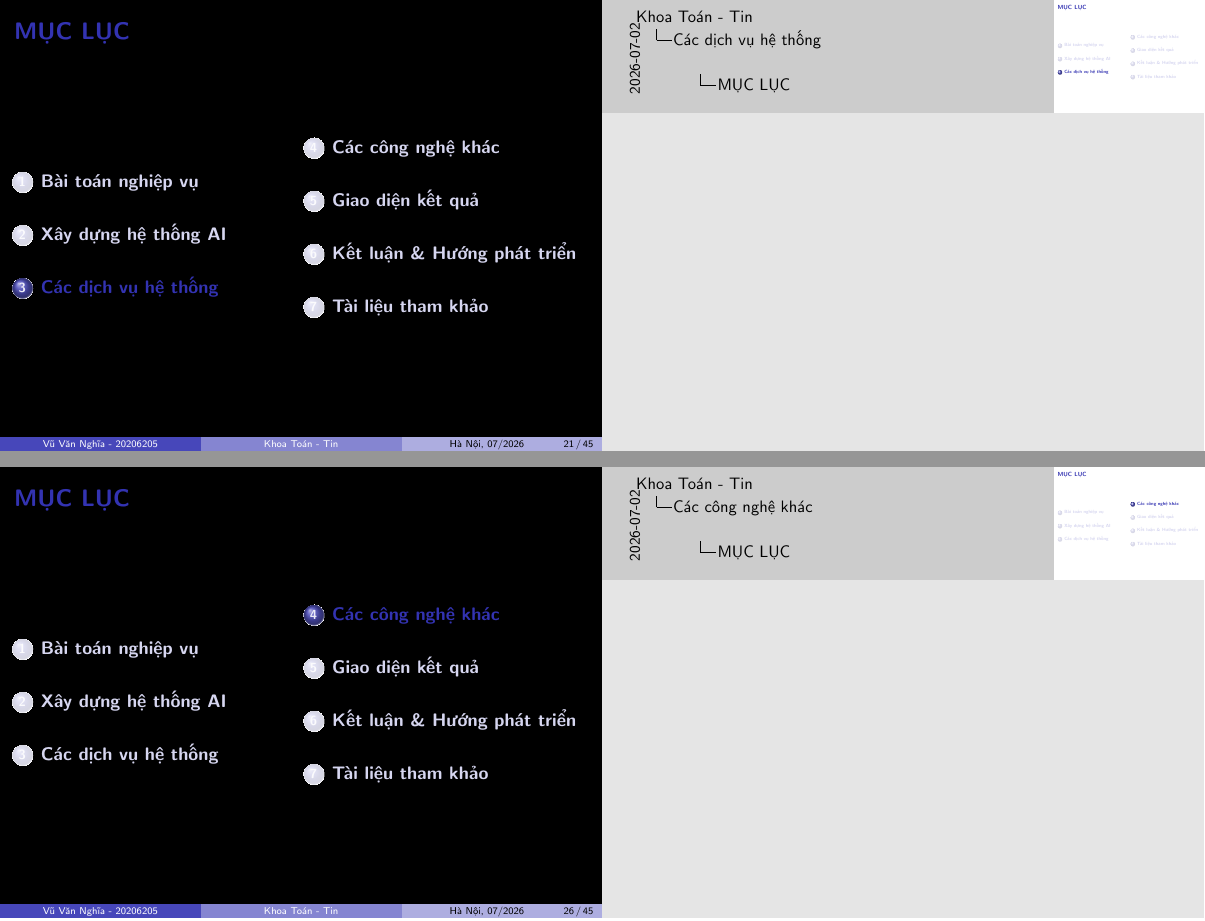
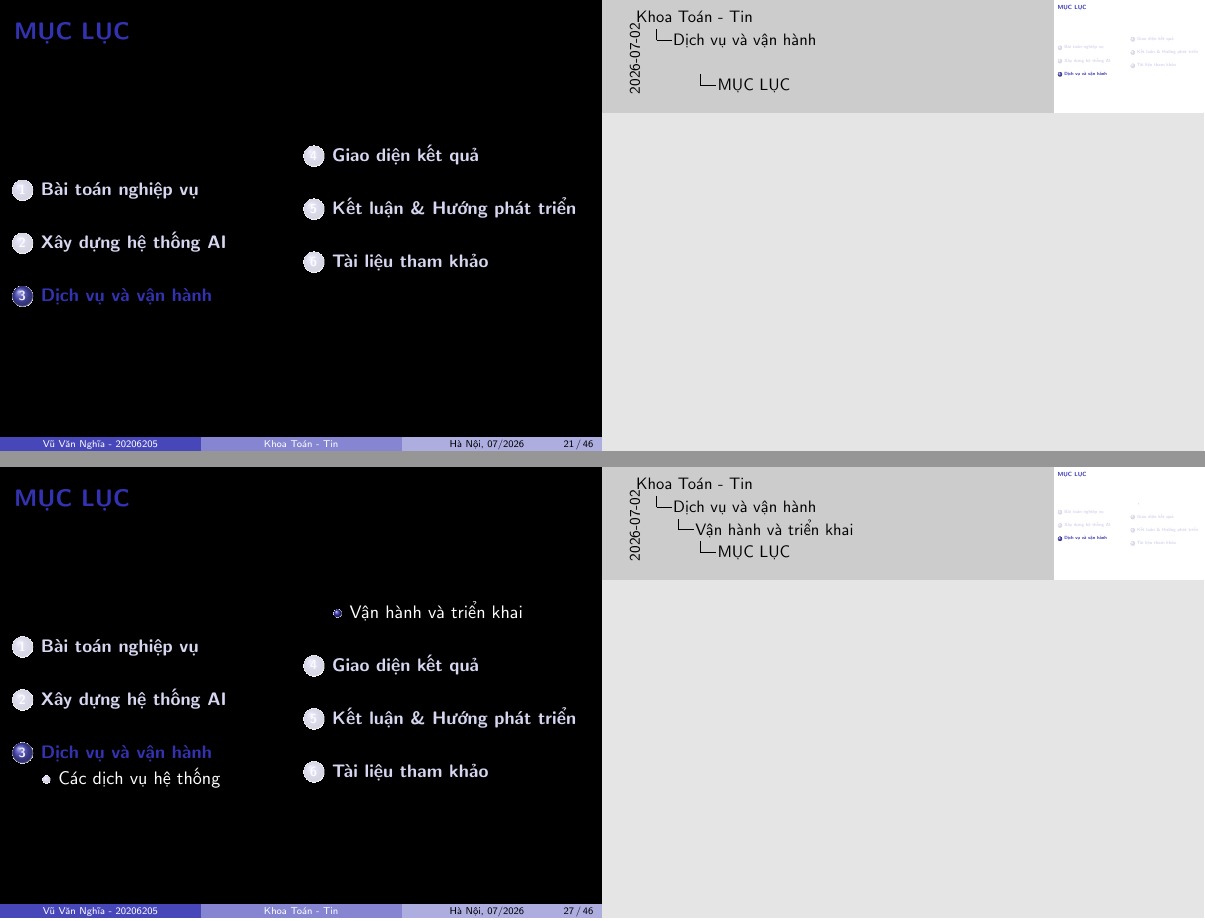
Before and after one commit to 20206205Tech/docs-slide, LaTeX slides (latex/main.tex, which reads latex/doc.tex): pages 21 and 26 of 45 before the commit and pages 21 and 27 of 46 after it, joined at a grey line. Compiled offline with pdfLaTeX.

Commit message:
Revise sections and subsections in doc.tex
Signed-off-by: vuvannghiawork <vuvannghia.work@gmail.com>

```diff
--- a/latex/doc.tex
+++ b/latex/doc.tex
@@ -24,14 +24,22 @@
 \input{contents/Agentic_RAG_voi_LangGraph_0}
 \input{contents/Tong_quan_cac_dich_vu}
 
-\section{Các dịch vụ hệ thống}
+
+
+
+
+
+\section{Dịch vụ và vận hành}
+
+
+\subsection{Các dịch vụ hệ thống}
 
 \input{contents/Dich_vu_Thanh_toan}
 \input{contents/Dich_vu_Tai_lieu}
 \input{contents/Dich_vu_Tro_chuyen_va_Chatbot}
 \input{contents/Tong_quan_ve_dam_thoai_giong_noi}
 
-\section{Các công nghệ khác}
+\subsection{Vận hành và triển khai}
 \input{contents/Quy_trinh_tu_dong_hoa_bang_GitHub_Actions}
 \input{contents/Quan_ly_Ha_tang_duoi_dang_ma}
 \input{contents/Cau_hinh_Kong_API_Gateway}
```
Also changed, not shown: latex/doc.tex (2 more changed lines).
